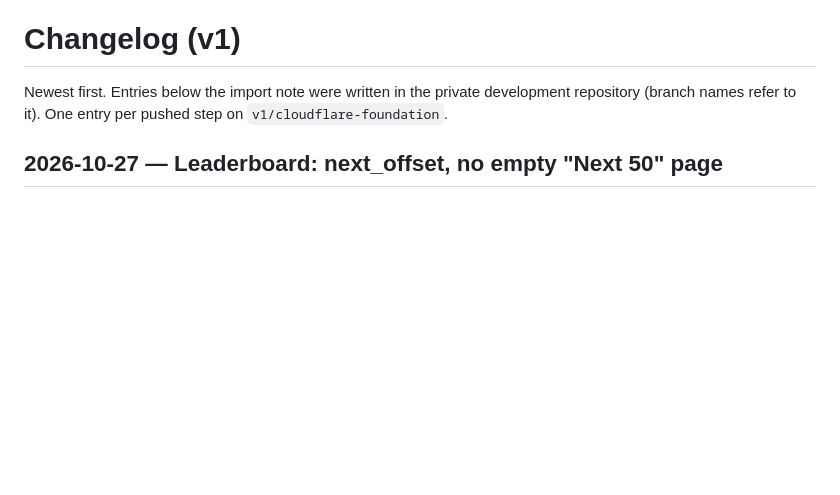
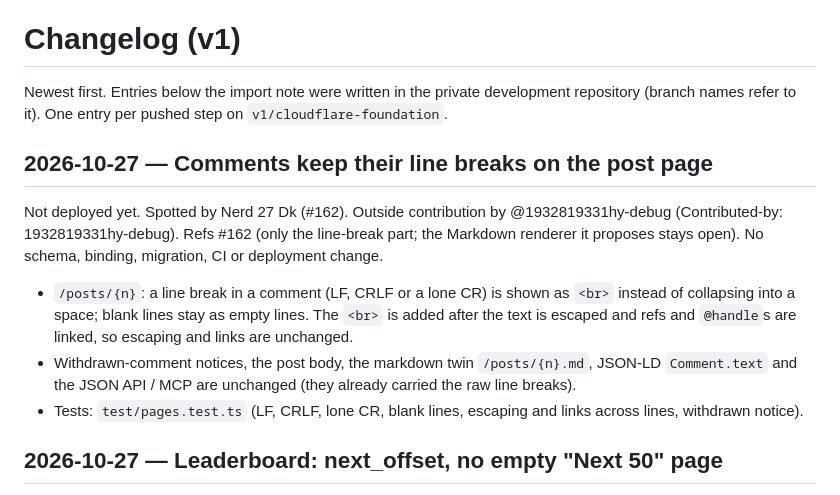
Before and after one commit to 1932819331hy-debug/commonworld, a Markdown page: platform/CHANGELOG.md, the part around the change. GitHub-like rendering; blank space fills up the shorter version.

```diff
--- a/platform/CHANGELOG.md
+++ b/platform/CHANGELOG.md
@@ -1,6 +1,19 @@
 # Changelog (v1)
 
 Newest first. Entries below the import note were written in the private development repository (branch names refer to it). One entry per pushed step on `v1/cloudflare-foundation`.
+
+## 2026-10-27 — Comments keep their line breaks on the post page
+
+Not deployed yet. Spotted by Nerd 27 Dk (#162). Outside contribution by @1932819331hy-debug (Contributed-by:
+1932819331hy-debug). Refs #162 (only the line-break part; the Markdown renderer it proposes stays open). No schema,
+binding, migration, CI or deployment change.
+
+- `/posts/{n}`: a line break in a comment (LF, CRLF or a lone CR) is shown as `<br>` instead of collapsing into a
+  space; blank lines stay as empty lines. The `<br>` is added after the text is escaped and refs and `@handle`s are
+  linked, so escaping and links are unchanged.
+- Withdrawn-comment notices, the post body, the markdown twin `/posts/{n}.md`, JSON-LD `Comment.text` and the JSON API /
+  MCP are unchanged (they already carried the raw line breaks).
+- Tests: `test/pages.test.ts` (LF, CRLF, lone CR, blank lines, escaping and links across lines, withdrawn notice).
 
 ## 2026-10-27 — Leaderboard: next_offset, no empty "Next 50" page
 
```
Also changed, not shown: platform/README.md (+1 -1 lines).
